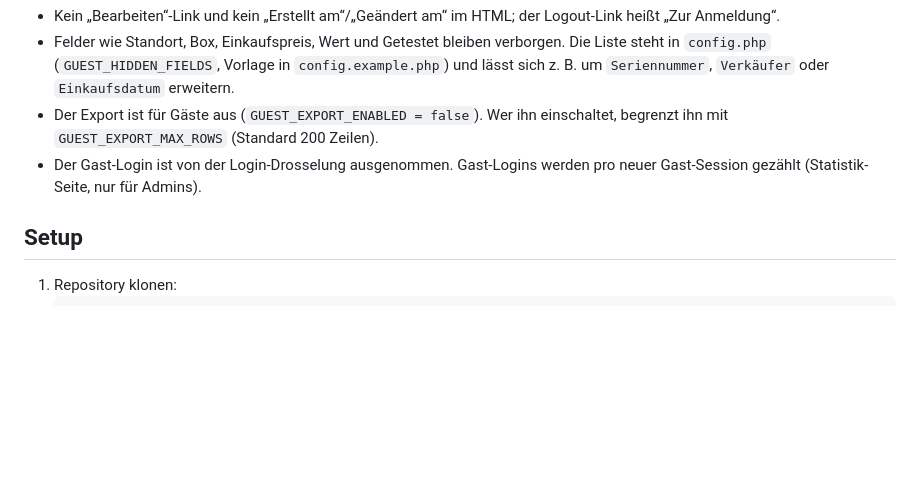
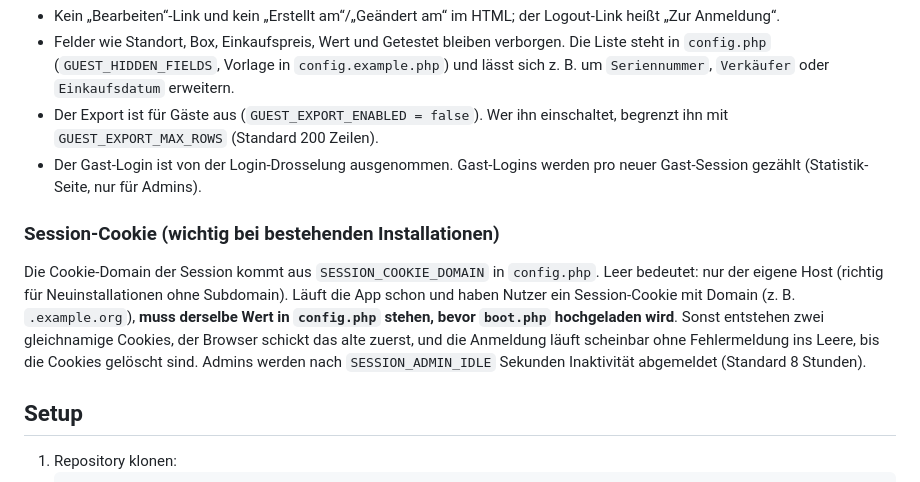
Before and after one commit to Jungsis-Corner/sammlungsdatenbank, a Markdown page: README.md, the part around the change. Drawn GitHub-style; blank space fills up the shorter version.

Commit message:
README: Hinweis zur Cookie-Domain bei bestehenden Installationen (SESSION_COOKIE_DOMAIN vor dem Upload setzen)
Co-Authored-By: Claude Sonnet 5.5 <noreply@anthropic.com>

```diff
--- a/README.md
+++ b/README.md
@@ -59,6 +59,10 @@ Der Gastzugang ist **bewusst öffentlich**: Der Login `gast` / `gast` sowie der
 - Der Export ist für Gäste aus (`GUEST_EXPORT_ENABLED = false`). Wer ihn einschaltet, begrenzt ihn mit `GUEST_EXPORT_MAX_ROWS` (Standard 200 Zeilen).
 - Der Gast-Login ist von der Login-Drosselung ausgenommen. Gast-Logins werden pro neuer Gast-Session gezählt (Statistik-Seite, nur für Admins).
 
+### Session-Cookie (wichtig bei bestehenden Installationen)
+
+Die Cookie-Domain der Session kommt aus `SESSION_COOKIE_DOMAIN` in `config.php`. Leer bedeutet: nur der eigene Host (richtig für Neuinstallationen ohne Subdomain). Läuft die App schon und haben Nutzer ein Session-Cookie mit Domain (z. B. `.example.org`), **muss derselbe Wert in `config.php` stehen, bevor `boot.php` hochgeladen wird**. Sonst entstehen zwei gleichnamige Cookies, der Browser schickt das alte zuerst, und die Anmeldung läuft scheinbar ohne Fehlermeldung ins Leere, bis die Cookies gelöscht sind. Admins werden nach `SESSION_ADMIN_IDLE` Sekunden Inaktivität abgemeldet (Standard 8 Stunden).
+
 ## Setup
 
 1. Repository klonen:
```
